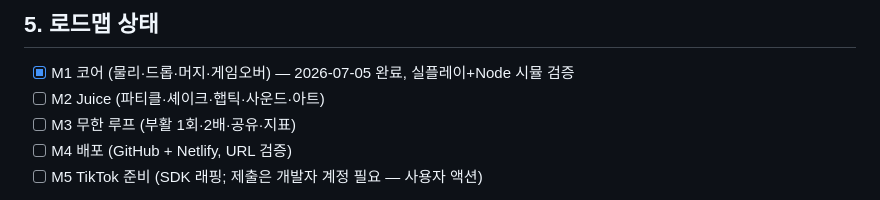
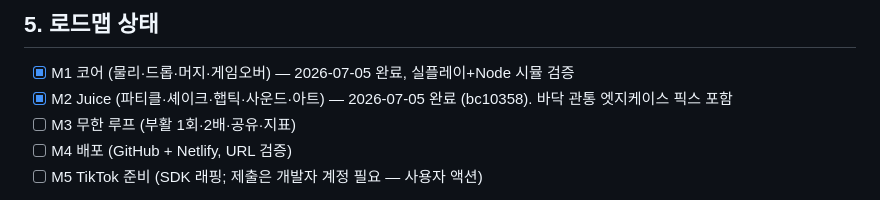
Before and after one commit to joey-SG/ttgametest2, a Markdown page: docs/06-benchmark-and-direction.md, the part around the change. GitHub-like rendering.

Commit message:
docs: M2 완료 기록
Co-Authored-By: Claude Fable 5 <noreply@anthropic.com>

```diff
--- a/docs/06-benchmark-and-direction.md
+++ b/docs/06-benchmark-and-direction.md
@@ -46,7 +46,7 @@
 ## 5. 로드맵 상태
 
 - [x] M1 코어 (물리·드롭·머지·게임오버) — 2026-07-05 완료, 실플레이+Node 시뮬 검증
-- [ ] M2 Juice (파티클·셰이크·햅틱·사운드·아트)
+- [x] M2 Juice (파티클·셰이크·햅틱·사운드·아트) — 2026-07-05 완료 (bc10358). 바닥 관통 엣지케이스 픽스 포함
 - [ ] M3 무한 루프 (부활 1회·2배·공유·지표)
 - [ ] M4 배포 (GitHub + Netlify, URL 검증)
 - [ ] M5 TikTok 준비 (SDK 래핑; 제출은 개발자 계정 필요 — 사용자 액션)
```
